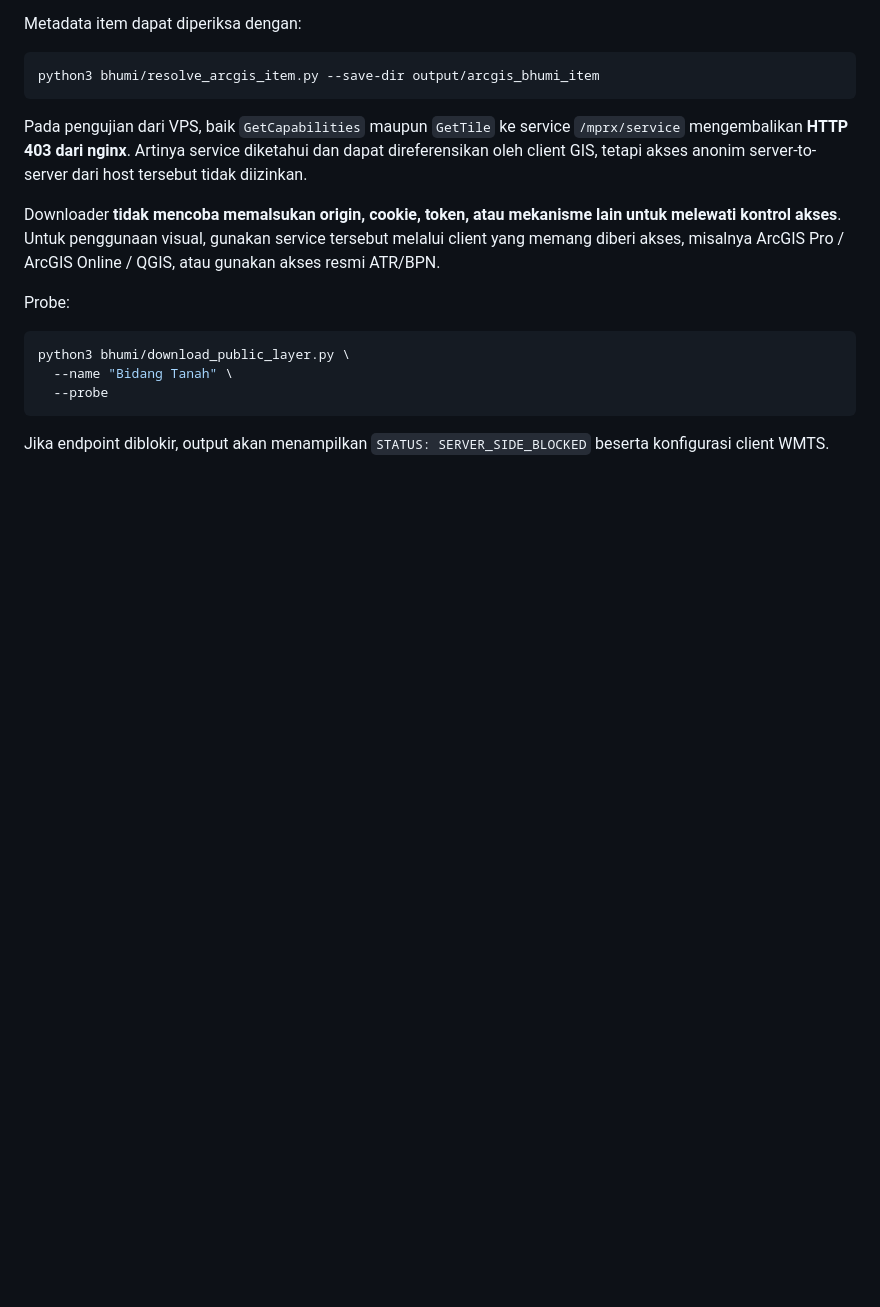
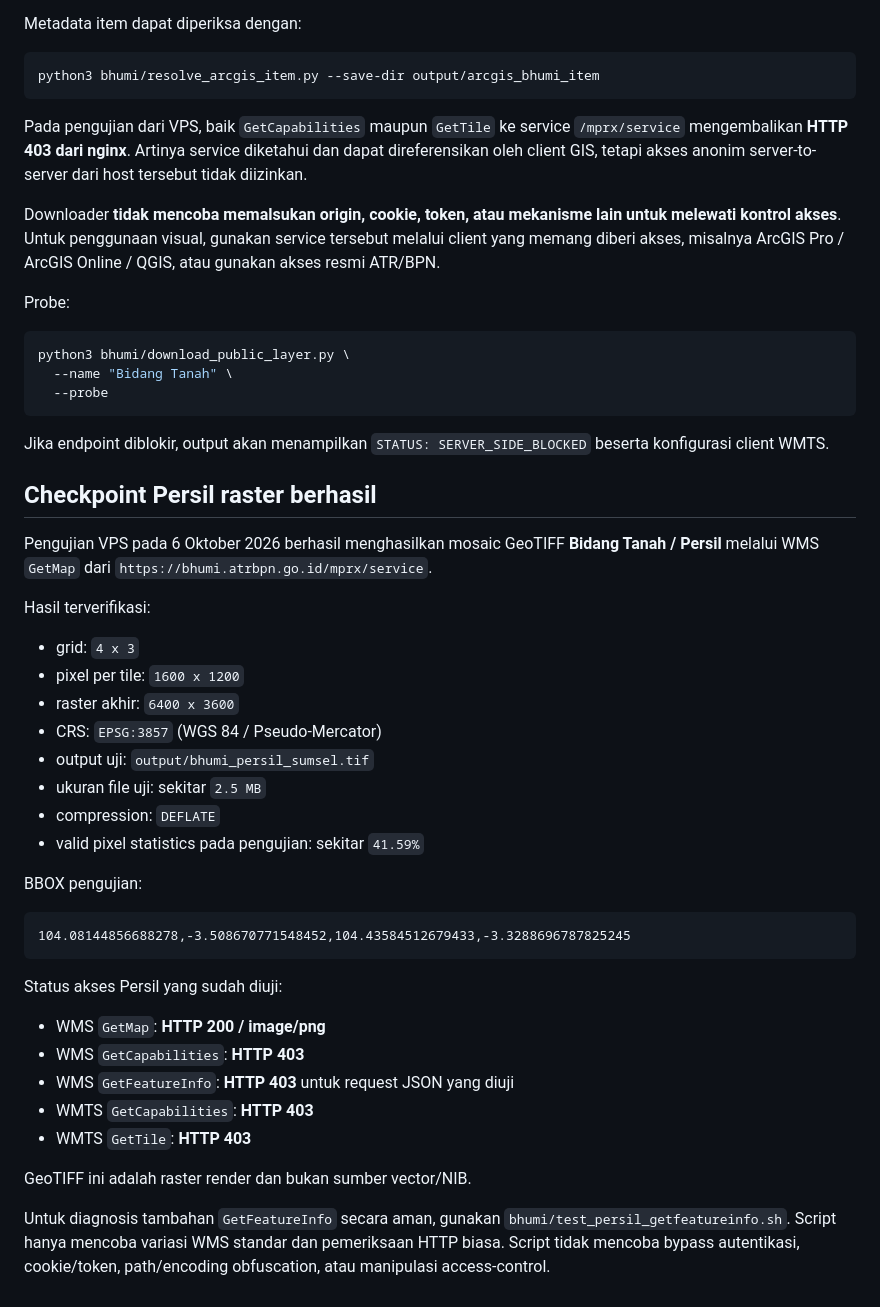
Before and after one commit to XGamingTechnology/demnas-bulk-downloader, a Markdown page: bhumi/README.md, the part around the change. Drawn GitHub-style; blank space fills up the shorter version.

Commit message:
Record successful Persil GeoTIFF checkpoint

````diff
--- a/bhumi/README.md
+++ b/bhumi/README.md
@@ -149,3 +149,42 @@ python3 bhumi/download_public_layer.py \
 
 Jika endpoint diblokir, output akan menampilkan
 `STATUS: SERVER_SIDE_BLOCKED` beserta konfigurasi client WMTS.
+
+
+## Checkpoint Persil raster berhasil
+
+Pengujian VPS pada 6 Oktober 2026 berhasil menghasilkan mosaic GeoTIFF
+**Bidang Tanah / Persil** melalui WMS `GetMap` dari
+`https://bhumi.atrbpn.go.id/mprx/service`.
+
+Hasil terverifikasi:
+
+- grid: `4 x 3`
+- pixel per tile: `1600 x 1200`
+- raster akhir: `6400 x 3600`
+- CRS: `EPSG:3857` (WGS 84 / Pseudo-Mercator)
+- output uji: `output/bhumi_persil_sumsel.tif`
+- ukuran file uji: sekitar `2.5 MB`
+- compression: `DEFLATE`
+- valid pixel statistics pada pengujian: sekitar `41.59%`
+
+BBOX pengujian:
+
+```text
+104.08144856688278,-3.508670771548452,104.43584512679433,-3.3288696787825245
+```
+
+Status akses Persil yang sudah diuji:
+
+- WMS `GetMap`: **HTTP 200 / image/png**
+- WMS `GetCapabilities`: **HTTP 403**
+- WMS `GetFeatureInfo`: **HTTP 403** untuk request JSON yang diuji
+- WMTS `GetCapabilities`: **HTTP 403**
+- WMTS `GetTile`: **HTTP 403**
+
+GeoTIFF ini adalah raster render dan bukan sumber vector/NIB.
+
+Untuk diagnosis tambahan `GetFeatureInfo` secara aman, gunakan
+`bhumi/test_persil_getfeatureinfo.sh`. Script hanya mencoba variasi WMS standar
+dan pemeriksaan HTTP biasa. Script tidak mencoba bypass autentikasi, cookie/token,
+path/encoding obfuscation, atau manipulasi access-control.
````
